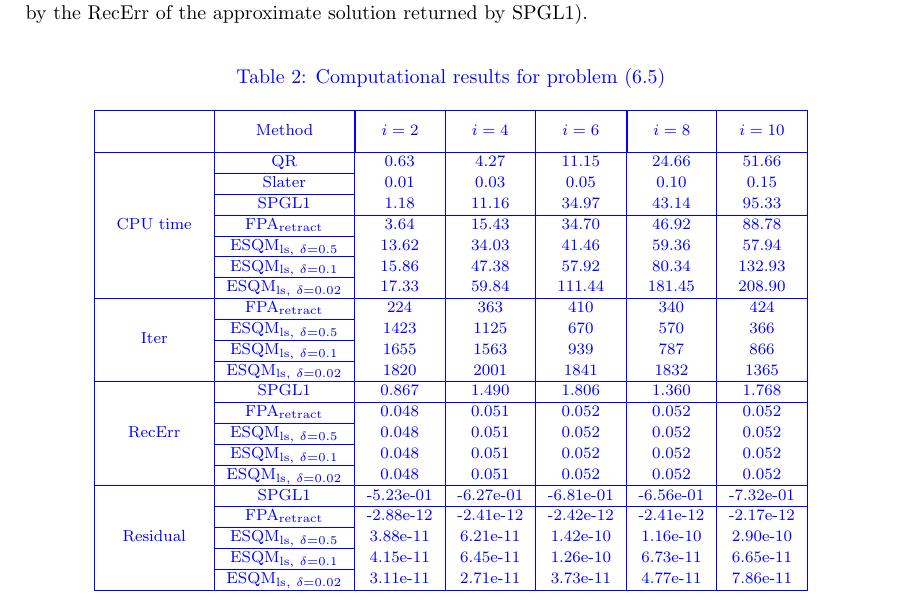
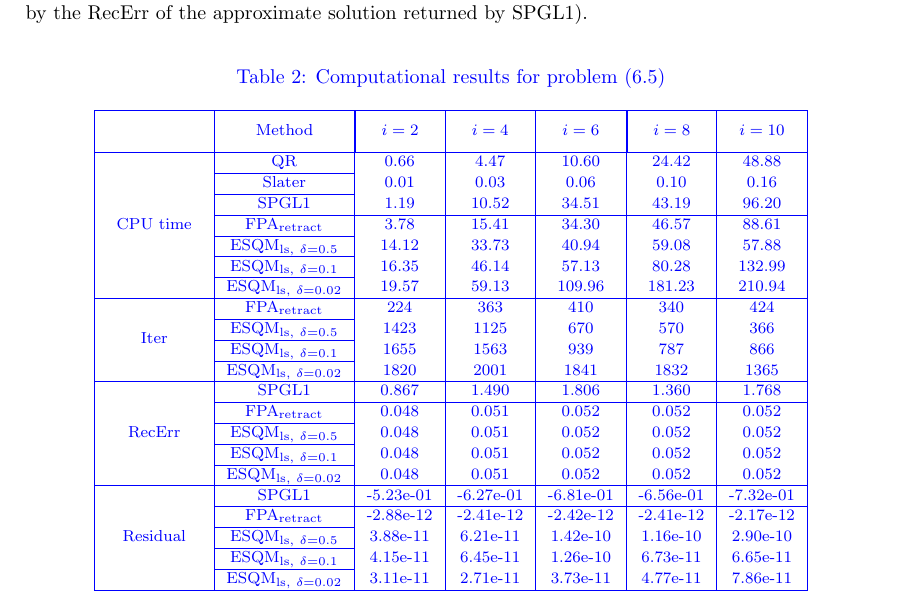
Before and after one commit to ylzhang2021/FPA_retraction, a LaTeX paper (SQP_Retract_rev1.tex): part of page 27 of 32, cut so that both start at the same text. Compiled offline with pdfLaTeX.

Commit message:
Updated the numerical results of the second example with new upper bound

```diff
--- a/SQP_Retract_rev1.tex
+++ b/SQP_Retract_rev1.tex
@@ -1177,13 +1177,13 @@ Indeed, we observe that the performance of FPA$_{\rm retract}$ can be quite sens
 \begin{tabular}{|c|c|c|c|c|c|c|}\hline
 \phantom{\diagbox{Date}{$i$}} & \multicolumn{1}{|c|}{Method} & \multicolumn{1}{|c|}{$i = 2$} & \multicolumn{1}{c|}{ $i = 4$ } & \multicolumn{1}{c|}{ $i = 6$ } & \multicolumn{1}{|c|}{ $i = 8$ } & \multicolumn{1}{c|}{ $i = 10$ }\\\cline{1-7}
 \multirow{7}*{CPU time} & \multirow{1}*{QR}
-&   0.63 &   4.27 &  11.15 &  24.66 &  51.66 \\\cline{2-2} \multirow{1}*{} & \multirow{1}*{Slater}
-&   0.01 &   0.03 &   0.05 &   0.10 &   0.15 \\\cline{2-2} \multirow{1}*{} & \multirow{1}*{SPGL1}
-&   1.18 &  11.16 &  34.97 &  43.14 &  95.33 \\\cline{2-7} \multirow{1}*{} & \multirow{1}*{FPA$_{\rm retract}$}
-&   3.64 &  15.43 &  34.70 &  46.92 &  88.78 \\\cline{2-2} \multirow{1}*{} & \multirow{1}*{ESQM$_{{\rm ls},\ \delta = 0.5}$}
-&  13.62 &  34.03 &  41.46 &  59.36 &  57.94 \\\cline{2-2} \multirow{1}*{} & \multirow{1}*{ESQM$_{{\rm ls},\ \delta = 0.1}$}
-&  15.86 &  47.38 &  57.92 &  80.34 & 132.93 \\\cline{2-2} \multirow{1}*{} & \multirow{1}*{ESQM$_{{\rm ls},\ \delta = 0.02}$}
-&  17.33 &  59.84 & 111.44 & 181.45 & 208.90 \\\cline{1-7} \multirow{4}*{Iter} & \multirow{1}*{FPA$_{\rm retract}$}
+&   0.66 &   4.47 &  10.60 &  24.42 &  48.88 \\\cline{2-2} \multirow{1}*{} & \multirow{1}*{Slater}
+&   0.01 &   0.03 &   0.06 &   0.10 &   0.16 \\\cline{2-2} \multirow{1}*{} & \multirow{1}*{SPGL1}
+&   1.19 &  10.52 &  34.51 &  43.19 &  96.20 \\\cline{2-7} \multirow{1}*{} & \multirow{1}*{FPA$_{\rm retract}$}
+&   3.78 &  15.41 &  34.30 &  46.57 &  88.61 \\\cline{2-2} \multirow{1}*{} & \multirow{1}*{ESQM$_{{\rm ls},\ \delta = 0.5}$}
+&  14.12 &  33.73 &  40.94 &  59.08 &  57.88 \\\cline{2-2} \multirow{1}*{} & \multirow{1}*{ESQM$_{{\rm ls},\ \delta = 0.1}$}
+&  16.35 &  46.14 &  57.13 &  80.28 & 132.99 \\\cline{2-2} \multirow{1}*{} & \multirow{1}*{ESQM$_{{\rm ls},\ \delta = 0.02}$}
+&  19.57 &  59.13 & 109.96 & 181.23 & 210.94 \\\cline{1-7} \multirow{4}*{Iter} & \multirow{1}*{FPA$_{\rm retract}$}
 &    224 &    363 &    410 &    340 &    424 \\\cline{2-2} \multirow{1}*{}     & \multirow{1}*{ESQM$_{{\rm ls},\ \delta = 0.5}$}
 &   1423 &   1125 &    670 &    570 &    366 \\\cline{2-2} \multirow{1}*{}     & \multirow{1}*{ESQM$_{{\rm ls},\ \delta = 0.1}$}
 &   1655 &   1563 &    939 &    787 &    866 \\\cline{2-2} \multirow{1}*{}     & \multirow{1}*{ESQM$_{{\rm ls},\ \delta = 0.02}$}
```
Also changed, not shown: SQP_Retract_rev1.tex (10 more changed lines).
